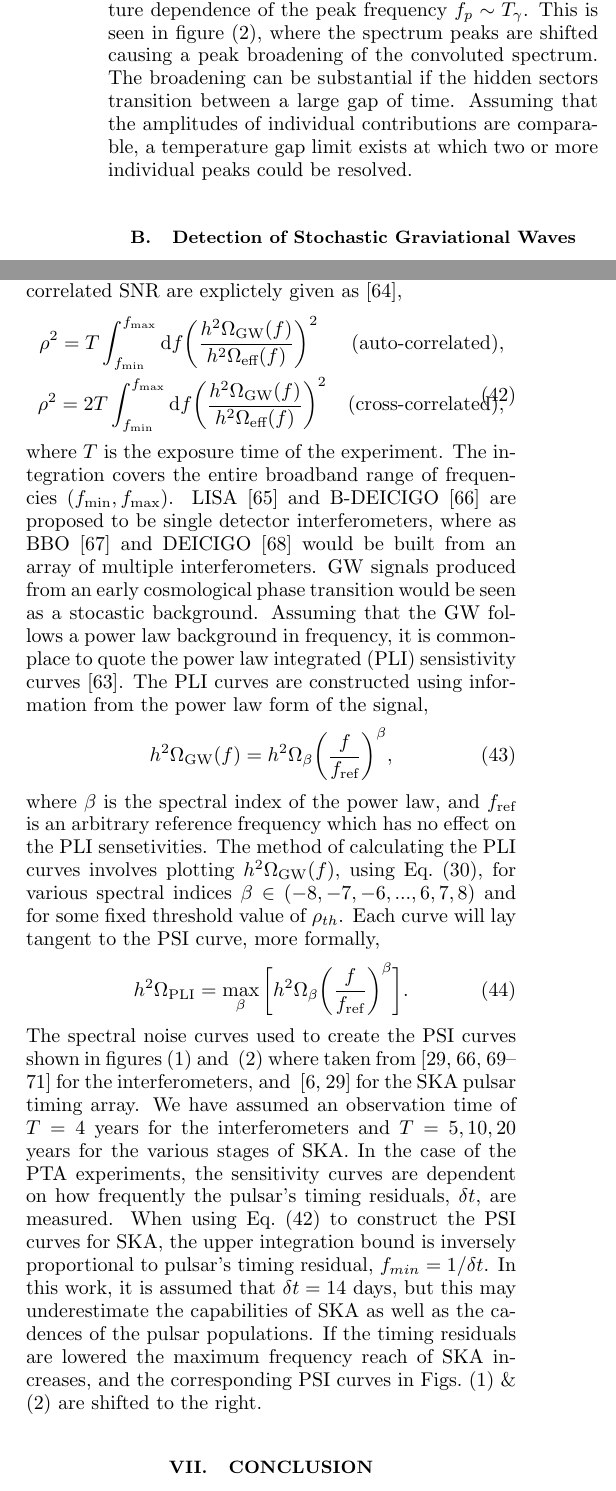
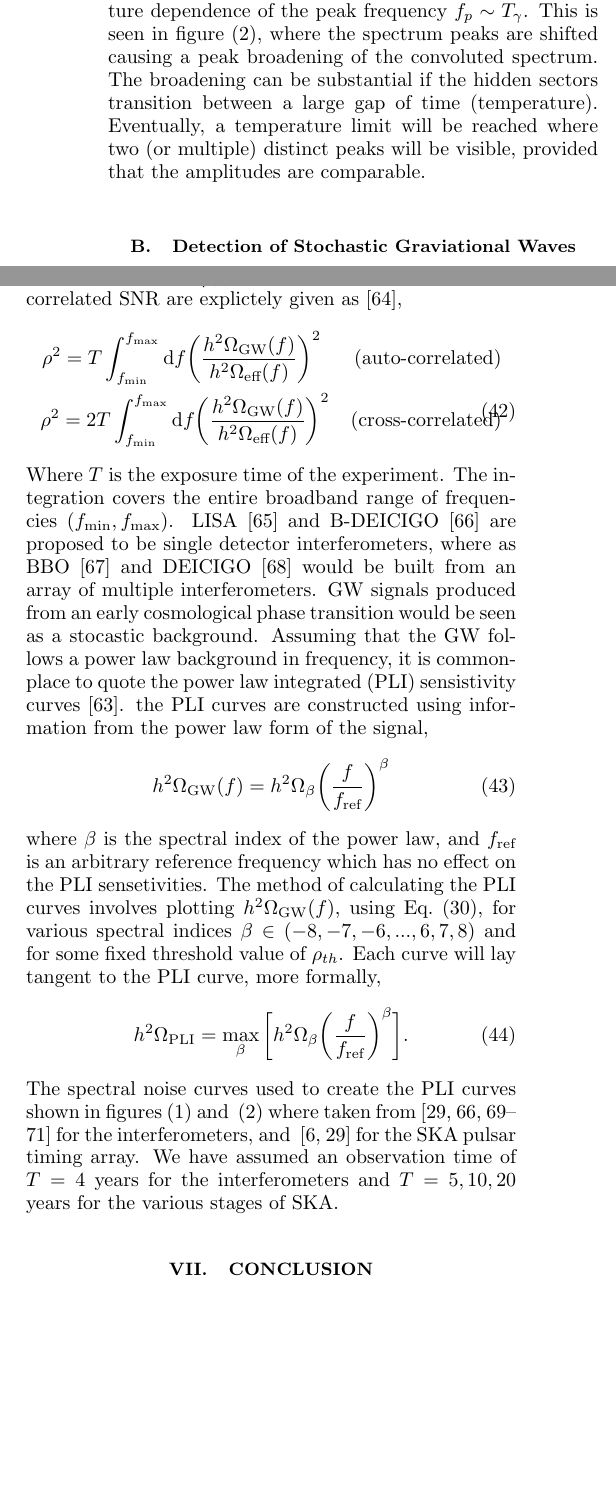
Before and after one commit to DLinthorne/NN-Gravitational-Waves, a LaTeX paper (gwnnDraft02.tex): two parts of the columns of page 9 of 12, joined at a grey line, cut so that both start at the same text, the shorter picture padded with empty space. Compiled offline with pdfLaTeX.

Commit message:
minor changes

```diff
--- a/gwnnDraft02.tex
+++ b/gwnnDraft02.tex
@@ -446,8 +442,7 @@ There are four scenarios that we examine here:
 \item \textbf{Medium split scenario:} Similar to the previous case: these sectors have higgs vevs that are split by a factor of $\sqrt{10}= (v_{h1})/(v_{h2})$, resulting in a much smaller difference in the peak frequency of their gravitational wave signals. In the $N$naturalness framework this is equivalent to reheating two standard sectors, one with $i\sim 10^{12}$ and another with $i\sim 10^{13}$ up to the maximum allowed temperature ratio.
 \item \textbf{Five sector scenario:} Five sectors are reheated to the maximum allowed temperature ratio, each with vevs that are $\sqrt{3} \sim (v_{hi})/(v_{h(i+1)})$ larger than the previous sector.
 \end{itemize}
-The GW results of these cases are presented in figure~(\ref{fig:Haa}). In all cases, the summed GW signal is detectable by one or more proposed interferometers. When relaxing the assumptions on $\beta/H$, the scenarios in figure~(\ref{fig:Haa}) are still detectable for values ranging between $\mathcal{O}(1)$ and $\mathcal{O}(100)$ The frequency dependence in Eq.~(\ref{eqn::spectralshape}) takes the form of $f/f_{p}$, this causes a cancellation between the redshifting factors. As multiple sectors phase transition at different times, and therefore temperatures, the peaks will shift relative to each other, purely from the linear temperature dependence of the peak frequency $f_{p} \sim T_{\gamma}$.  This is seen in figure~(\ref{fig:Haa}), where the spectrum peaks are shifted causing a peak broadening of the convoluted spectrum. The broadening can be substantial if the hidden sectors transition between a large gap of time. Assuming that the amplitudes of individual contributions are comparable, a temperature gap limit exists at which two or more individual peaks could be resolved.
-
+The GW results of these cases are presented in figure~(\ref{fig:Haa}). In all cases, the summed GW signal is detectable by one or more proposed interferometers. When relaxing the assumptions on $\beta/H$, the scenarios in figure~(\ref{fig:Haa}) are still detectable for values ranging between $\mathcal{O}(1)$ and $\mathcal{O}(100)$ The frequency dependence in Eq.~(\ref{eqn::spectralshape}) takes the form of $f/f_{p}$, this causes a cancellation between the redshifting factors. As multiple sectors phase transition at different times, and therefore temperatures, the peaks will shift relative to each other, purely from the linear temperature dependence of the peak frequency $f_{p} \sim T_{\gamma}$.  This is seen in figure~(\ref{fig:Haa}), where the spectrum peaks are shifted causing a peak broadening of the convoluted spectrum. The broadening can be substantial if the hidden sectors transition between a large gap of time (temperature). Eventually, a temperature limit will be reached where two (or multiple) distinct peaks will be visible, provided that the amplitudes are comparable.
 \begin{figure*}[tb]
 \centering
 \begin{minipage}[c]{\textwidth}
@@ -468,22 +463,22 @@ The GW results of these cases are presented in figure~(\ref{fig:Haa}). In all ca
 A unpolarized stocastic gravitational wave background could be detectable if the the signal-to-noise ratio (SNR) is above some threshold value, $\rho > \rho_{th}$, dictated by the capabilities of future interferometers and pulsar timing arrarys (PTA). These interferometers/PTAs quote their experimental sensistivies in terms of spectral noise curves, $S_{\textrm{eff}}(f)$, which can be translated into units of energy density through $h^2 \Omega_{\textrm{eff}}(f) = \frac{2\pi^2}{3H^2}f^3 S_{\textrm{eff}}(f)$. If the experiment uses a single (multiple) detector, the auto-correlated (cross-correlated) SNR is used in comparing to the threshold value $\rho_{th}$. The auto-correlated and cross-correlated SNR are explictely given as~\cite{PhysRevD.59.102001},
 \begin{equation}\label{eqn::SNR}
 \begin{split}
-\rho^2 =  T \int_{f_{\textrm{min}}}^{f_{\textrm{max}}}\textrm{d}f \bigg( \frac{h^2 \Omega_{\textrm{GW}}(f)}{h^2 \Omega_{\textrm{eff}}(f)} \bigg)^2 \;\;\;\;\;\; \textrm{(auto-correlated)},
+\rho^2 =  T \int_{f_{\textrm{min}}}^{f_{\textrm{max}}}\textrm{d}f \bigg( \frac{h^2 \Omega_{\textrm{GW}}(f)}{h^2 \Omega_{\textrm{eff}}(f)} \bigg)^2 \;\;\;\;\;\; \textrm{(auto-correlated)}
 \\
-\rho^2 = 2 T \int_{f_{\textrm{min}}}^{f_{\textrm{max}}}\textrm{d}f \bigg( \frac{h^2 \Omega_{\textrm{GW}}(f)}{h^2 \Omega_{\textrm{eff}}(f)} \bigg)^2 \;\;\;\: \textrm{(cross-correlated)},
+\rho^2 = 2 T \int_{f_{\textrm{min}}}^{f_{\textrm{max}}}\textrm{d}f \bigg( \frac{h^2 \Omega_{\textrm{GW}}(f)}{h^2 \Omega_{\textrm{eff}}(f)} \bigg)^2 \;\;\;\: \textrm{(cross-correlated)}
 \end{split}
 \end{equation}
-where $T$ is the exposure time of the experiment. The integration covers the entire broadband range of frequencies $(f_{\textrm{min}}, f_{\textrm{max}})$. LISA~\citep{Audley:2017drz} and B-DEICIGO~\citep{10.1093/ptep/pty078} are proposed to be single detector interferometers, where as BBO~\citep{PhysRevD.72.083005} and DEICIGO~\citep{Sato_2017} would be built from an array of multiple interferometers.
-GW signals produced from an early cosmological phase transition would be seen as a stocastic background. Assuming that the GW follows a power law background in frequency, it is commonplace to quote the power law integrated (PLI) sensistivity curves~\cite{PhysRevD.88.124032}. The PLI curves are constructed using information from the power law form of the signal,
+Where $T$ is the exposure time of the experiment. The integration covers the entire broadband range of frequencies $(f_{\textrm{min}}, f_{\textrm{max}})$. LISA~\citep{Audley:2017drz} and B-DEICIGO~\citep{10.1093/ptep/pty078} are proposed to be single detector interferometers, where as BBO~\citep{PhysRevD.72.083005} and DEICIGO~\citep{Sato_2017} would be built from an array of multiple interferometers.
+GW signals produced from an early cosmological phase transition would be seen as a stocastic background. Assuming that the GW follows a power law background in frequency, it is commonplace to quote the power law integrated (PLI) sensistivity curves~\cite{PhysRevD.88.124032}. the PLI curves are constructed using information from the power law form of the signal,
 \begin{equation}
-h^2 \Omega_{\textrm{GW}}(f) = h^2 \Omega_{\beta}  \bigg(\frac{f}{f_{\textrm{ref}}}\bigg)^{\beta},
+h^2 \Omega_{\textrm{GW}}(f) = h^2 \Omega_{\beta}  \bigg(\frac{f}{f_{\textrm{ref}}}\bigg)^{\beta}
 \end{equation}
 where $\beta$ is the spectral index of the power law, and $f_{\textrm{ref}}$ is an arbitrary reference frequency which has no effect on the PLI sensetivities.
-The method of calculating the PLI curves involves plotting $h^2 \Omega_{\textrm{GW}}(f) $, using Eq.~(\ref{eqn:RelaDOF}), for various spectral indices $\beta \in (-8,-7,-6, ... , 6, 7, 8)$ and for some fixed threshold value of $\rho_{th}$. Each curve will lay tangent to the PSI curve, more formally,
+The method of calculating the PLI curves involves plotting $h^2 \Omega_{\textrm{GW}}(f) $, using Eq.~(\ref{eqn:RelaDOF}), for various spectral indices $\beta \in (-8,-7,-6, ... , 6, 7, 8)$ and for some fixed threshold value of $\rho_{th}$. Each curve will lay tangent to the PLI curve, more formally,
 \begin{equation}
 h^2 \Omega_{\textrm{PLI}} = \max\limits_{\beta}\bigg[ h^2 \Omega_{\beta}\bigg(\frac{f}{f_{\textrm{ref}}}\bigg)^{\beta}  \bigg].
 \end{equation}
-The spectral noise curves used to create the PSI curves shown in figures~(\ref{fig::Nnatural}) and ~(\ref{fig:Haa}) where taken from~\citep{Robson_2019,PhysRevD.83.084036,doi:10.1142/S0218271813410137,10.1093/ptep/pty078, Breitbach:2018ddu} for the interferometers, and ~\citep{Breitbach:2018ddu, Janssen:2014dka} for the SKA pulsar timing array. We have assumed an observation time of $T = 4 $ years for the interferometers and $T= 5, 10, 20 $  years for the various stages of SKA. In the case of the PTA experiments, the sensitivity curves are dependent on how frequently the pulsar's timing residuals, $\delta t$, are measured. When using Eq.~(\ref{eqn::SNR}) to construct the PSI curves for SKA, the upper integration bound is inversely proportional to pulsar's timing residual, $f_{min} = 1/\delta t$. In this work, it is assumed that $\delta t = 14$ days, but this may underestimate the capabilities of SKA as well as the cadences of the pulsar populations. If the timing residuals are lowered the maximum frequency reach of SKA increases, and the corresponding PSI curves in Figs.~(\ref{fig::Nnatural}) $\&$ ~(\ref{fig:Haa}) are shifted to the right.
+The spectral noise curves used to create the PLI curves shown in figures~(\ref{fig::Nnatural}) and ~(\ref{fig:Haa}) where taken from~\citep{Robson_2019,PhysRevD.83.084036,doi:10.1142/S0218271813410137,10.1093/ptep/pty078, Breitbach:2018ddu} for the interferometers, and ~\citep{Breitbach:2018ddu, Janssen:2014dka} for the SKA pulsar timing array. We have assumed an observation time of $T = 4 $ years for the interferometers and $T= 5, 10, 20 $  years for the various stages of SKA.
 \section{Conclusion}
 \label{sec:conclusion}
 
```
Also changed, not shown: gwnnDraft02.tex (16 more changed lines).
